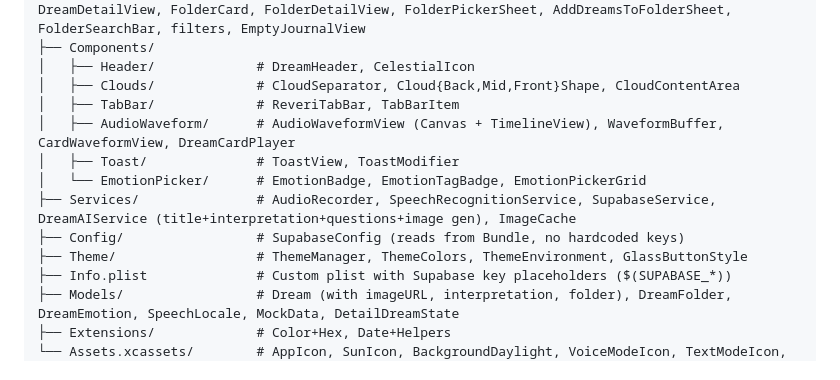
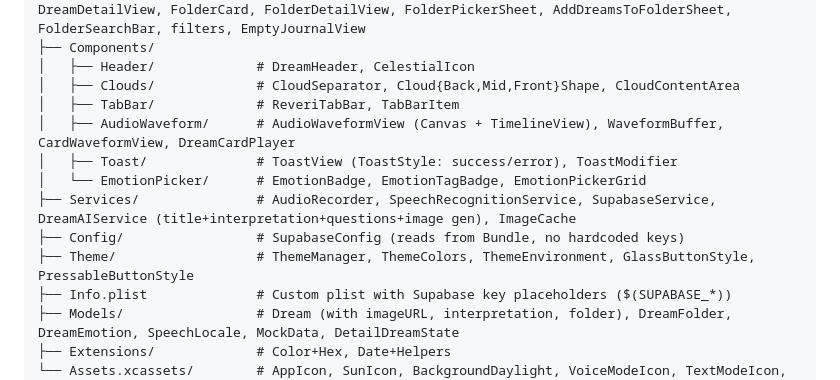
Before and after one commit to demoffsr/ReveriAI, a Markdown page: CLAUDE.md, the part around one of its changes. Drawn GitHub-style.

Commit message:
Update CLAUDE.md with press feedback, toast, and keyboard Done docs
Co-Authored-By: Claude Opus 4.6 <noreply@anthropic.com>

```diff
--- a/CLAUDE.md
+++ b/CLAUDE.md
@@ -57,11 +57,11 @@ ReveriAI/
 │   ├── Clouds/             # CloudSeparator, Cloud{Back,Mid,Front}Shape, CloudContentArea
 │   ├── TabBar/             # ReveriTabBar, TabBarItem
 │   ├── AudioWaveform/      # AudioWaveformView (Canvas + TimelineView), WaveformBuffer, CardWaveformView, DreamCardPlayer
-│   ├── Toast/              # ToastView, ToastModifier
+│   ├── Toast/              # ToastView (ToastStyle: success/error), ToastModifier
 │   └── EmotionPicker/      # EmotionBadge, EmotionTagBadge, EmotionPickerGrid
 ├── Services/               # AudioRecorder, SpeechRecognitionService, SupabaseService, DreamAIService (title+interpretation+questions+image gen), ImageCache
 ├── Config/                 # SupabaseConfig (reads from Bundle, no hardcoded keys)
-├── Theme/                  # ThemeManager, ThemeColors, ThemeEnvironment, GlassButtonStyle
+├── Theme/                  # ThemeManager, ThemeColors, ThemeEnvironment, GlassButtonStyle, PressableButtonStyle
 ├── Info.plist              # Custom plist with Supabase key placeholders ($(SUPABASE_*))
 ├── Models/                 # Dream (with imageURL, interpretation, folder), DreamFolder, DreamEmotion, SpeechLocale, MockData, DetailDreamState
 ├── Extensions/             # Color+Hex, Date+Helpers
```
Also changed, not shown: other parts of CLAUDE.md (+3 -0 lines).
